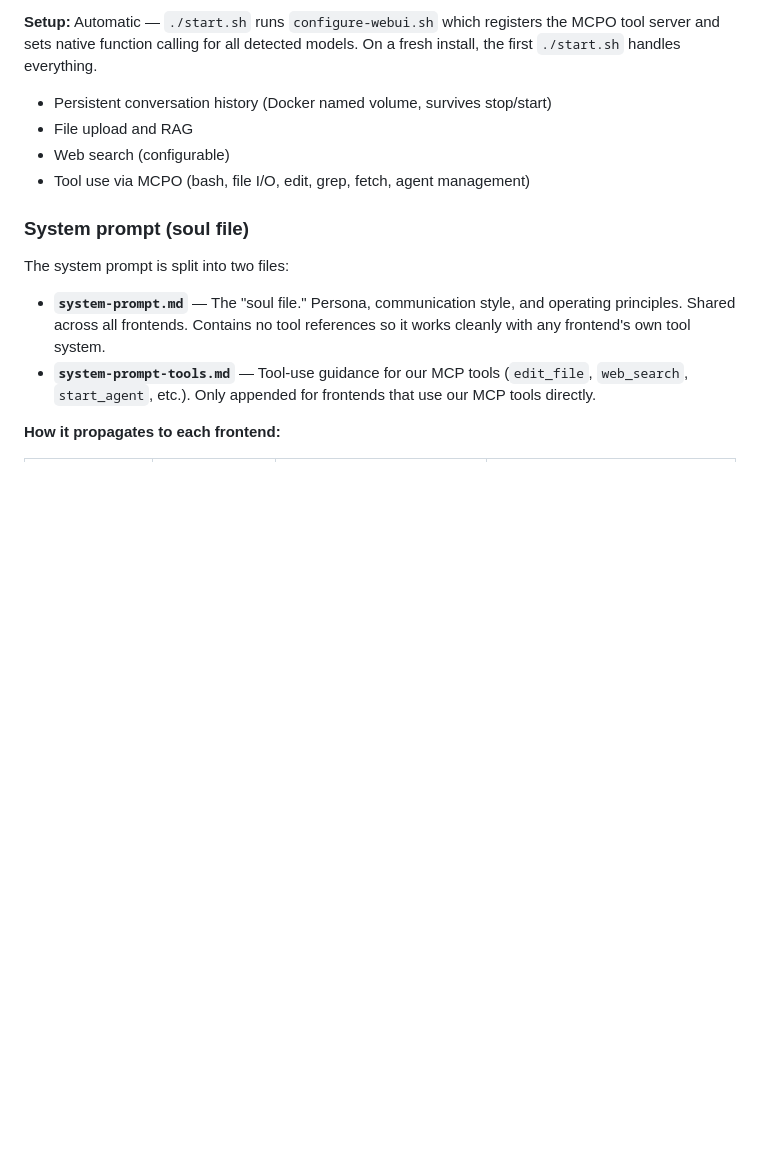
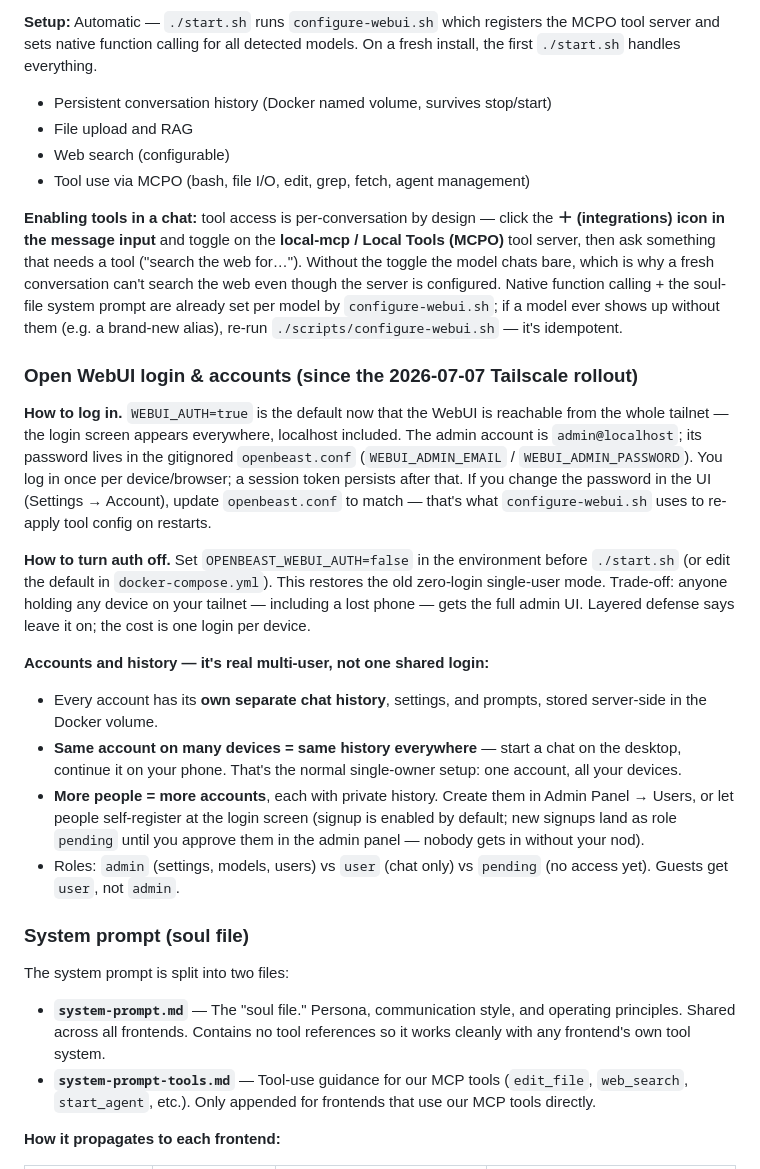
Before and after one commit to MaximilianKhan/openbeast, a Markdown page: docs/REFERENCE.md, the part around the change. Drawn GitHub-style; blank space fills up the shorter version.

Commit message:
docs: WebUI login/accounts/auth-off note + per-chat tool toggle explanation
Co-Authored-By: Claude Fable 5 <noreply@anthropic.com>

```diff
--- a/docs/REFERENCE.md
+++ b/docs/REFERENCE.md
@@ -355,6 +355,47 @@ On a fresh install, the first `./start.sh` handles everything.
 - Web search (configurable)
 - Tool use via MCPO (bash, file I/O, edit, grep, fetch, agent management)
 
+**Enabling tools in a chat:** tool access is per-conversation by design —
+click the **＋ (integrations) icon in the message input** and toggle on the
+**local-mcp / Local Tools (MCPO)** tool server, then ask something that
+needs a tool ("search the web for…"). Without the toggle the model chats
+bare, which is why a fresh conversation can't search the web even though
+the server is configured. Native function calling + the soul-file system
+prompt are already set per model by `configure-webui.sh`; if a model ever
+shows up without them (e.g. a brand-new alias), re-run
+`./scripts/configure-webui.sh` — it's idempotent.
+
+### Open WebUI login & accounts (since the 2026-07-07 Tailscale rollout)
+
+**How to log in.** `WEBUI_AUTH=true` is the default now that the WebUI is
+reachable from the whole tailnet — the login screen appears everywhere,
+localhost included. The admin account is `admin@localhost`; its password
+lives in the gitignored `openbeast.conf` (`WEBUI_ADMIN_EMAIL` /
+`WEBUI_ADMIN_PASSWORD`). You log in once per device/browser; a session
+token persists after that. If you change the password in the UI
+(Settings → Account), update `openbeast.conf` to match — that's what
+`configure-webui.sh` uses to re-apply tool config on restarts.
+
+**How to turn auth off.** Set `OPENBEAST_WEBUI_AUTH=false` in the
+environment before `./start.sh` (or edit the default in
+`docker-compose.yml`). This restores the old zero-login single-user mode.
+Trade-off: anyone holding any device on your tailnet — including a lost
+phone — gets the full admin UI. Layered defense says leave it on; the cost
+is one login per device.
+
+**Accounts and history — it's real multi-user, not one shared login:**
+- Every account has its **own separate chat history**, settings, and
+  prompts, stored server-side in the Docker volume.
+- **Same account on many devices = same history everywhere** — start a chat
+  on the desktop, continue it on your phone. That's the normal
+  single-owner setup: one account, all your devices.
+- **More people = more accounts**, each with private history. Create them
+  in Admin Panel → Users, or let people self-register at the login screen
+  (signup is enabled by default; new signups land as role `pending` until
+  you approve them in the admin panel — nobody gets in without your nod).
+- Roles: `admin` (settings, models, users) vs `user` (chat only) vs
+  `pending` (no access yet). Guests get `user`, not `admin`.
+
 ### System prompt (soul file)
 
 The system prompt is split into two files:
```
